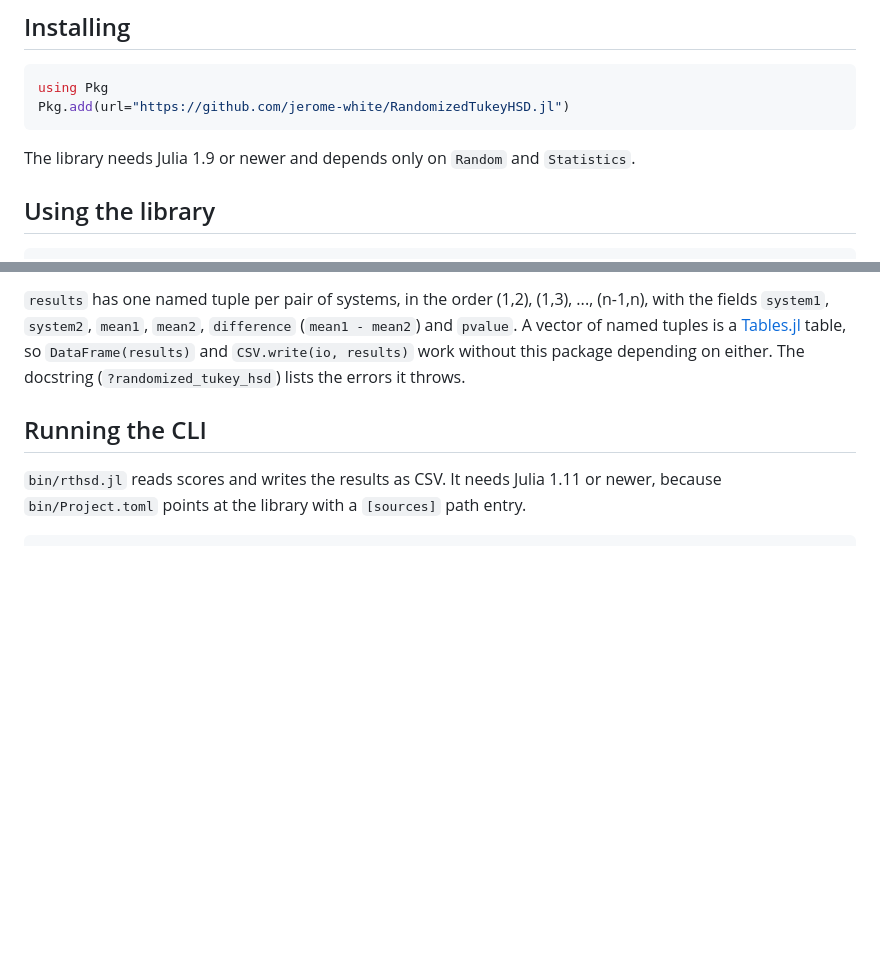
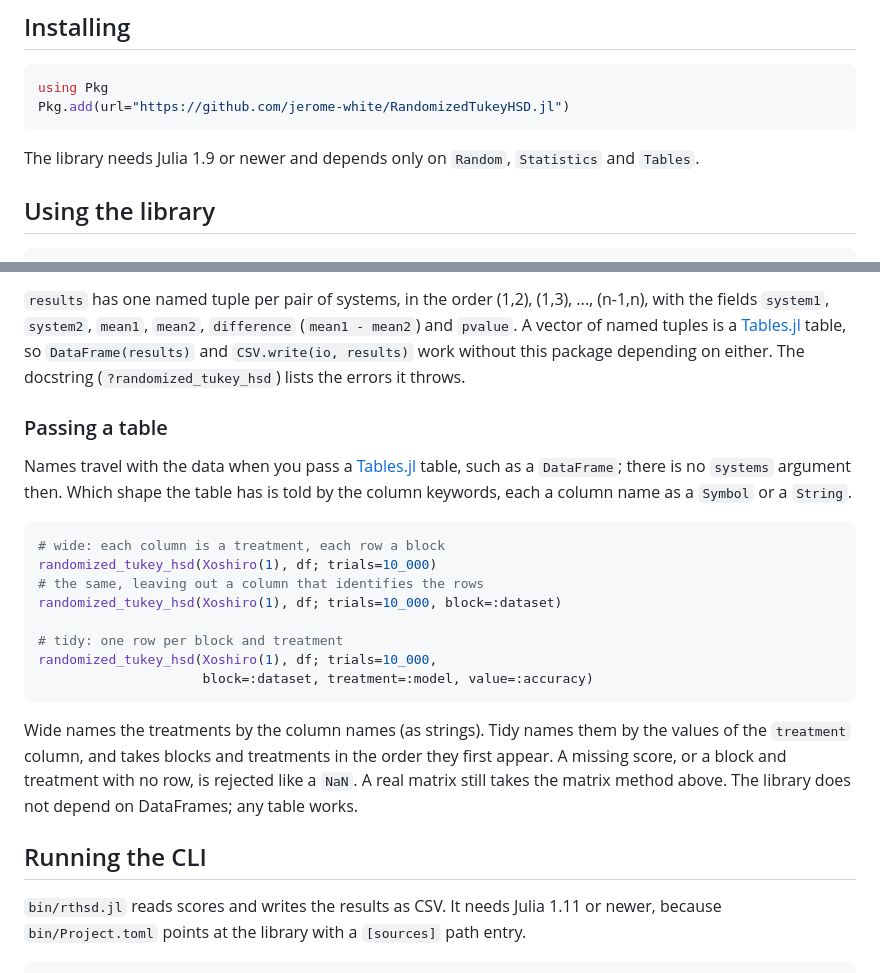
Before and after one commit to jerome-white/RandomizedTukeyHSD.jl, a Markdown page: README.md, 2 parts joined by grey strips. Rendered like a GitHub page; blank space fills up the shorter version.

Commit message:
Document passing a table in the README
Adds a "Passing a table" section under "Using the library" with the wide
and tidy calls, what names the treatments in each, how rows are ordered,
and what happens to missing scores. It sits after the paragraph that
describes the result, so that paragraph stays next to the call it is
about, and the installation note now lists Tables among the library's
dependencies (Random, Statistics and Tables).

The examples use a DataFrame called df, as the section says any Tables.jl
table works and the library does not depend on DataFrames.

Refs #41
Part of #38

Co-Authored-By: Claude Sonnet 5.5 <noreply@anthropic.com>

````diff
--- a/README.md
+++ b/README.md
@@ -22,8 +22,8 @@ using Pkg
 Pkg.add(url="https://github.com/jerome-white/RandomizedTukeyHSD.jl")
 ```
 
-The library needs Julia 1.9 or newer and depends only on `Random` and
-`Statistics`.
+The library needs Julia 1.9 or newer and depends only on `Random`,
+`Statistics` and `Tables`.
 
 ## Using the library
 
@@ -50,6 +50,31 @@ tuples is a [Tables.jl](https://tables.juliadata.org) table, so
 `DataFrame(results)` and `CSV.write(io, results)` work without this
 package depending on either. The docstring (`?randomized_tukey_hsd`) lists
 the errors it throws.
+
+### Passing a table
+
+Names travel with the data when you pass a
+[Tables.jl](https://tables.juliadata.org) table, such as a `DataFrame`;
+there is no `systems` argument then. Which shape the table has is told by
+the column keywords, each a column name as a `Symbol` or a `String`.
+
+```julia
+# wide: each column is a treatment, each row a block
+randomized_tukey_hsd(Xoshiro(1), df; trials=10_000)
+# the same, leaving out a column that identifies the rows
+randomized_tukey_hsd(Xoshiro(1), df; trials=10_000, block=:dataset)
+
+# tidy: one row per block and treatment
+randomized_tukey_hsd(Xoshiro(1), df; trials=10_000,
+                     block=:dataset, treatment=:model, value=:accuracy)
+```
+
+Wide names the treatments by the column names (as strings). Tidy names
+them by the values of the `treatment` column, and takes blocks and
+treatments in the order they first appear. A missing score, or a block and
+treatment with no row, is rejected like a `NaN`. A real matrix still takes
+the matrix method above. The library does not depend on DataFrames; any
+table works.
 
 ## Running the CLI
 
````
